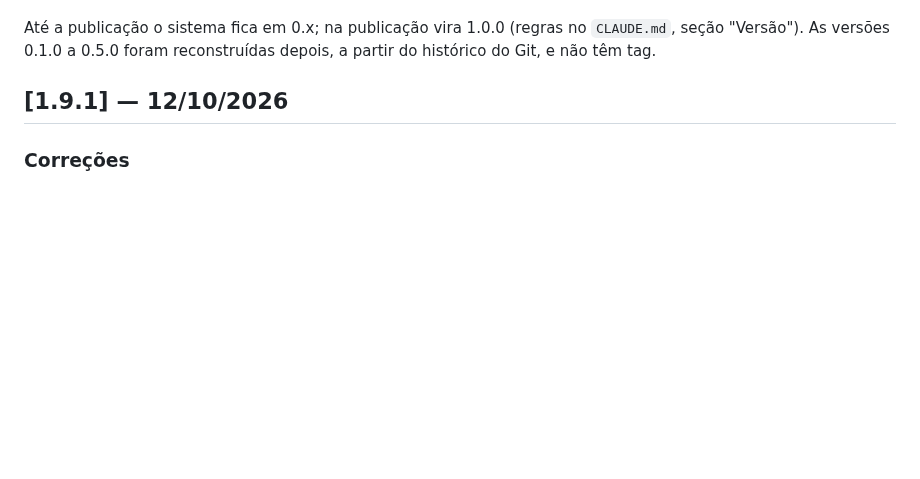
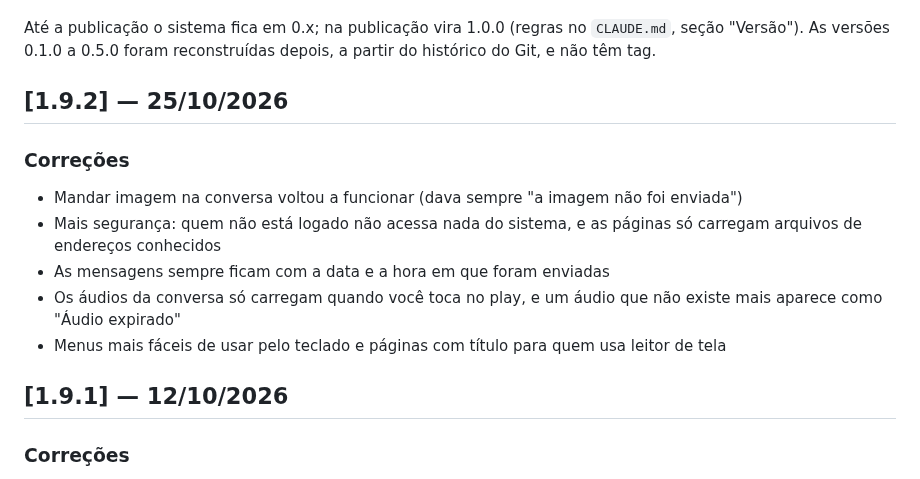
Before and after one commit to beacreativeco/beacreativeco-clientes, a Markdown page: public/CHANGELOG.md, the part around the change. GitHub-like rendering; blank space fills up the shorter version.

Commit message:
Versão 1.9.2
Co-Authored-By: Claude Opus 5.5 <noreply@anthropic.com>

```diff
--- a/public/CHANGELOG.md
+++ b/public/CHANGELOG.md
@@ -18,6 +18,16 @@ depois, a partir do histórico do Git, e não têm tag.
      cada entrada começa com "## [X.Y.Z] — dd/mm/aaaa", tem seções "### ..."
      e itens "- ...". A primeira entrada é a versão atual do sistema.
      Mantenha cada item em uma linha só e sem formatação markdown. -->
+
+## [1.9.2] — 25/10/2026
+
+### Correções
+
+- Mandar imagem na conversa voltou a funcionar (dava sempre "a imagem não foi enviada")
+- Mais segurança: quem não está logado não acessa nada do sistema, e as páginas só carregam arquivos de endereços conhecidos
+- As mensagens sempre ficam com a data e a hora em que foram enviadas
+- Os áudios da conversa só carregam quando você toca no play, e um áudio que não existe mais aparece como "Áudio expirado"
+- Menus mais fáceis de usar pelo teclado e páginas com título para quem usa leitor de tela
 
 ## [1.9.1] — 12/10/2026
 
```
